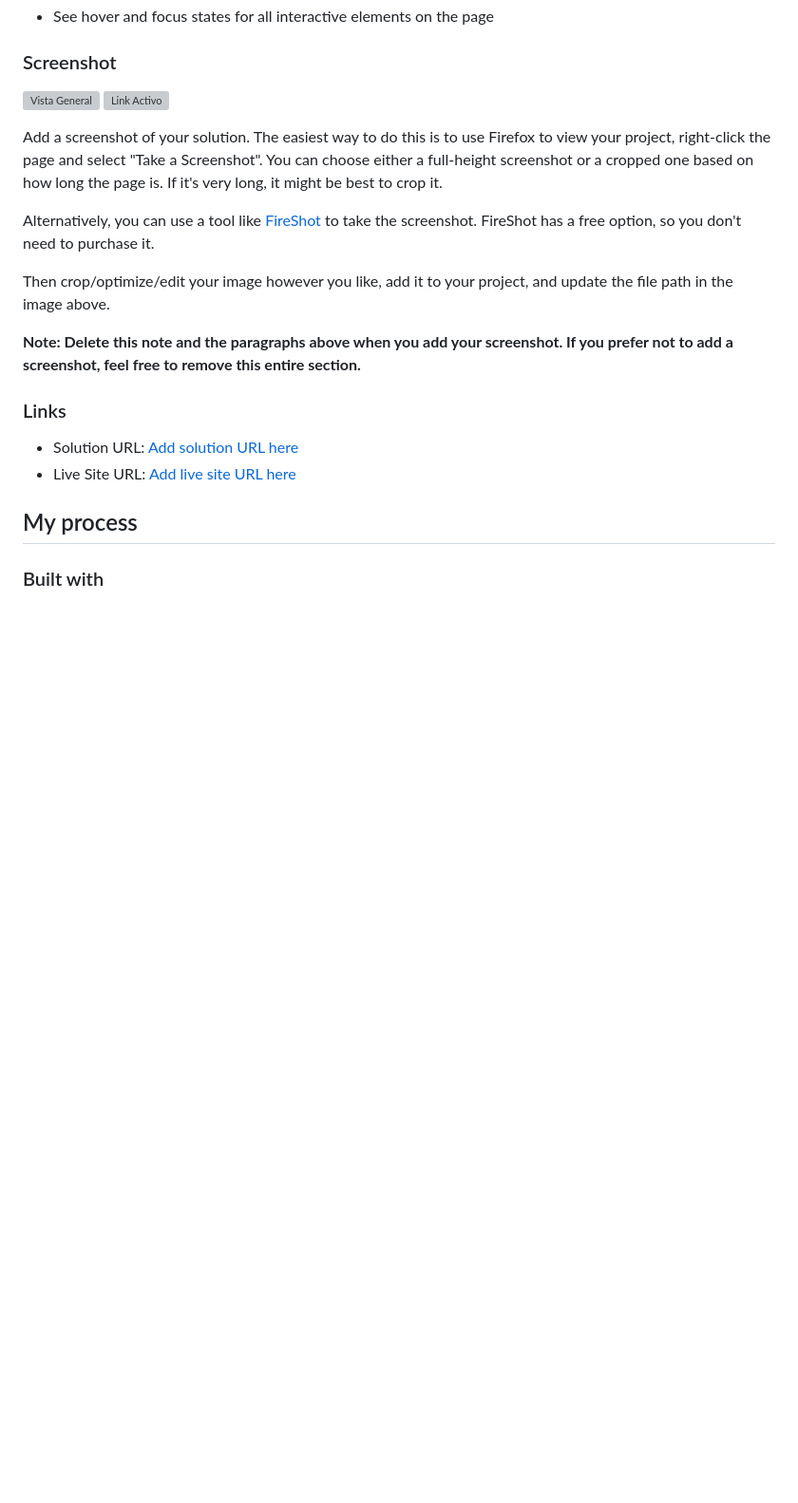
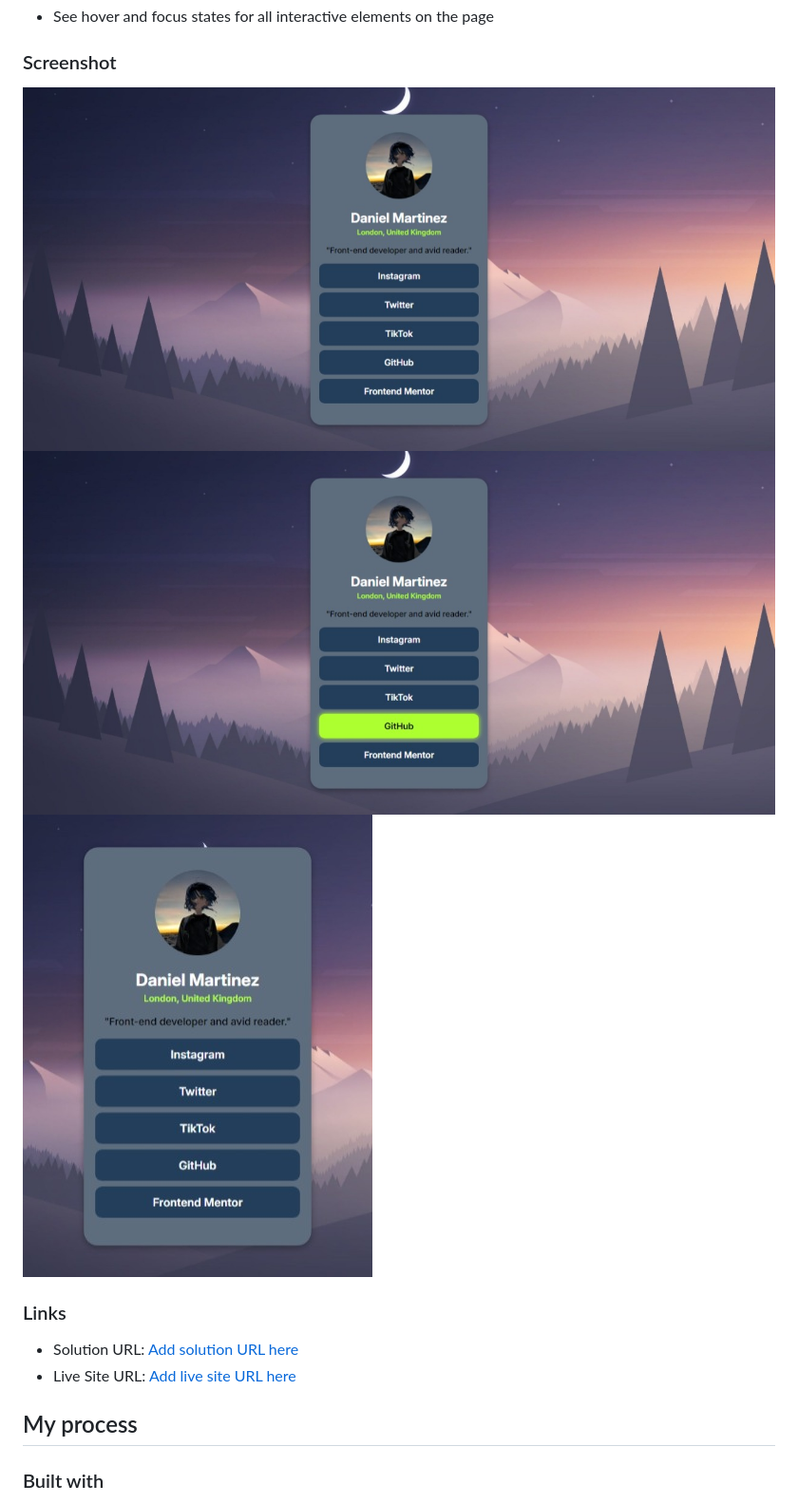
Before and after one commit to DanySZ9/Frontend-Mentor, a Markdown page: Social-Links-Profile/notes/README-template.md, the part around the change. Shown at 95% size. Drawn GitHub-style; blank space fills up the shorter version; grey boxes are pictures that could not be loaded.

Commit message:
I modified the sections Overview, Challengue and Screenshot.

```diff
--- a/Social-Links-Profile/notes/README-template.md
+++ b/Social-Links-Profile/notes/README-template.md
@@ -40,16 +40,9 @@ Your users should be able to:
 
 ### Screenshot
 
-![Vista General](/Social%20Links%20Profile/images/Screenshots/social-links-profile-view-general.jpeg)
-![Link Activo](/Social%20Links%20Profile/images/Screenshots/social-links-profile-links-active.jpeg)
-
-Add a screenshot of your solution. The easiest way to do this is to use Firefox to view your project, right-click the page and select "Take a Screenshot". You can choose either a full-height screenshot or a cropped one based on how long the page is. If it's very long, it might be best to crop it.
-
-Alternatively, you can use a tool like [FireShot](https://getfireshot.com/) to take the screenshot. FireShot has a free option, so you don't need to purchase it.
-
-Then crop/optimize/edit your image however you like, add it to your project, and update the file path in the image above.
-
-**Note: Delete this note and the paragraphs above when you add your screenshot. If you prefer not to add a screenshot, feel free to remove this entire section.**
+![General View](/Social-Links-Profile/images/Screenshots/social-links-profile-view-general.jpeg)
+![Link Hover](/Social-Links-Profile/images/Screenshots/social-links-profile-links-active.jpeg)
+![Responsive](/Social-Links-Profile/images/Screenshots/social-links-profile-responsive.jpeg)
 
 ### Links
 
```
